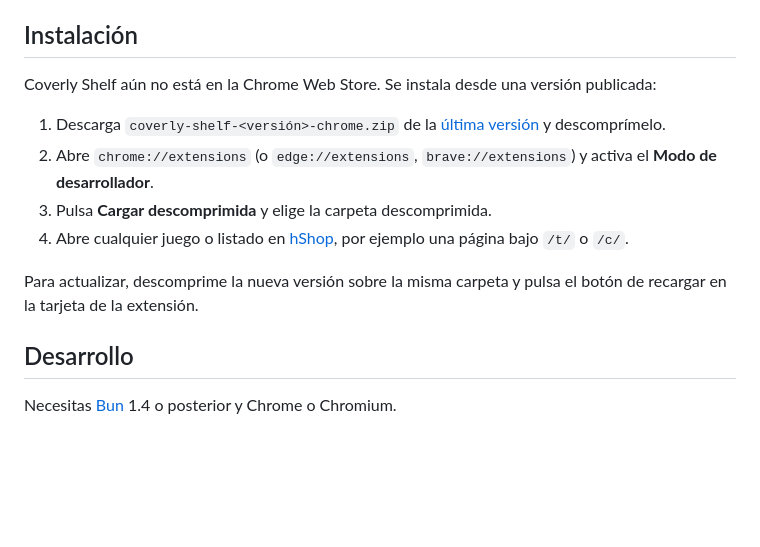
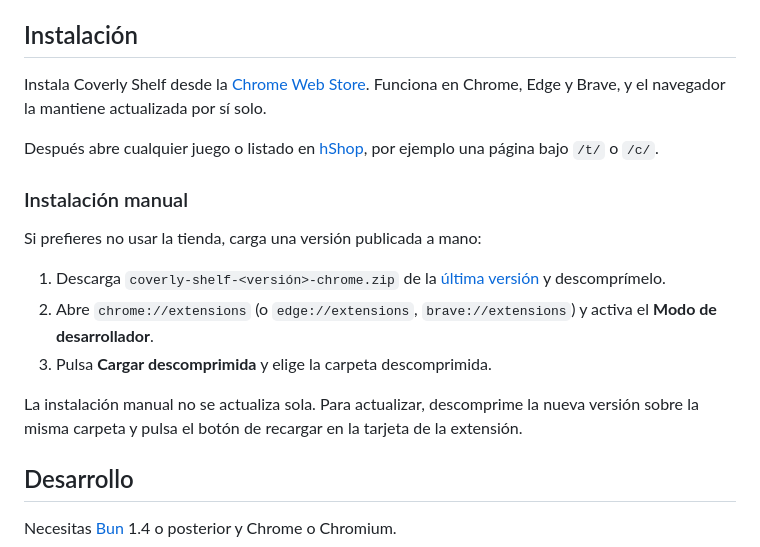
Before and after one commit to MAECLY/coverly-shelf, a Markdown page: README.es.md, the part around one of its changes. Drawn GitHub-style; blank space fills up the shorter version.

```diff
--- a/README.es.md
+++ b/README.es.md
@@ -150,8 +151,16 @@ no muestra código de producto. La
 
 ## Instalación
 
-Coverly Shelf aún no está en la Chrome Web Store. Se instala desde una versión
-publicada:
+Instala Coverly Shelf desde la
+[Chrome Web Store](https://chromewebstore.google.com/detail/coverly-shelf/ahafjflkfcijeoaggjhjpgekbchjpfie). Funciona en Chrome, Edge y Brave, y el navegador la
+mantiene actualizada por sí solo.
+
+Después abre cualquier juego o listado en [hShop](https://hshop.erista.me/),
+por ejemplo una página bajo `/t/` o `/c/`.
+
+### Instalación manual
+
+Si prefieres no usar la tienda, carga una versión publicada a mano:
 
 1. Descarga `coverly-shelf-<versión>-chrome.zip` de la
    [última versión](https://github.com/MAECLY/coverly-shelf/releases/latest) y
@@ -159,11 +168,10 @@ publicada:
 2. Abre `chrome://extensions` (o `edge://extensions`, `brave://extensions`) y
    activa el **Modo de desarrollador**.
 3. Pulsa **Cargar descomprimida** y elige la carpeta descomprimida.
-4. Abre cualquier juego o listado en [hShop](https://hshop.erista.me/), por
-   ejemplo una página bajo `/t/` o `/c/`.
 
-Para actualizar, descomprime la nueva versión sobre la misma carpeta y pulsa el
-botón de recargar en la tarjeta de la extensión.
+La instalación manual no se actualiza sola. Para actualizar, descomprime la
+nueva versión sobre la misma carpeta y pulsa el botón de recargar en la tarjeta
+de la extensión.
 
 ## Desarrollo
 
```
Also changed, not shown: other parts of README.es.md (+1 -0 lines), README.md (+13 -5 lines).
